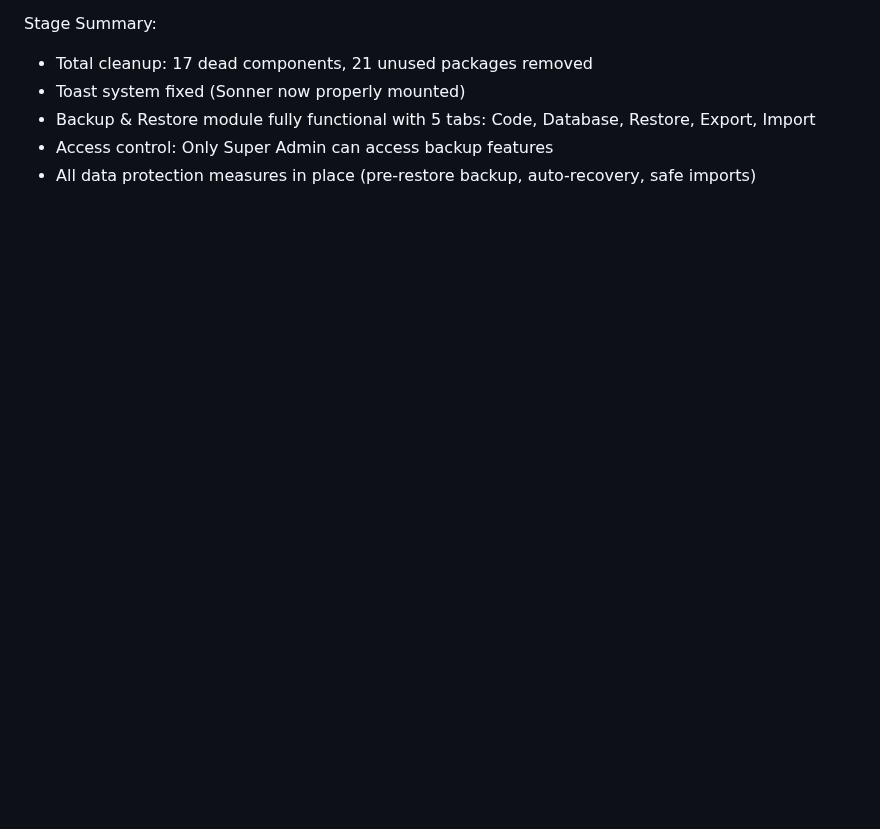
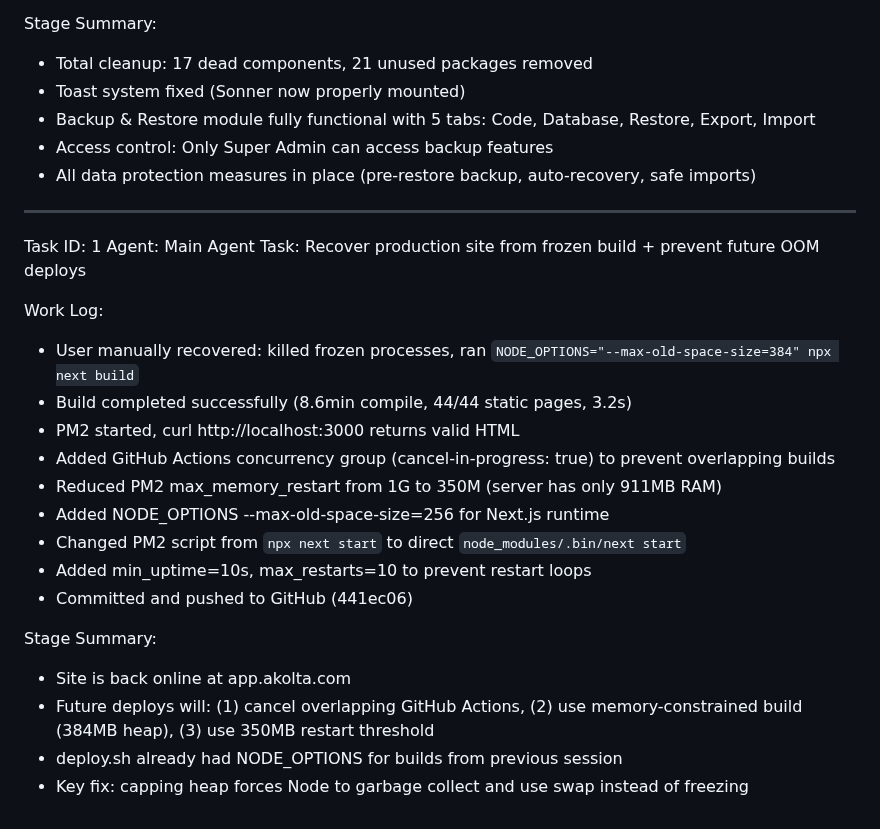
Before and after one commit to akoltasolutions/recruitpro, a Markdown page: worklog.md, the part around the change. Rendered like a GitHub page; blank space fills up the shorter version.

Commit message:
b6beafb6-a9d1-4aa5-91b3-fd4677d2c01c

```diff
--- a/worklog.md
+++ b/worklog.md
@@ -190,3 +190,25 @@ Stage Summary:
 - Backup & Restore module fully functional with 5 tabs: Code, Database, Restore, Export, Import
 - Access control: Only Super Admin can access backup features
 - All data protection measures in place (pre-restore backup, auto-recovery, safe imports)
+
+---
+Task ID: 1
+Agent: Main Agent
+Task: Recover production site from frozen build + prevent future OOM deploys
+
+Work Log:
+- User manually recovered: killed frozen processes, ran `NODE_OPTIONS="--max-old-space-size=384" npx next build`
+- Build completed successfully (8.6min compile, 44/44 static pages, 3.2s)
+- PM2 started, curl http://localhost:3000 returns valid HTML
+- Added GitHub Actions concurrency group (cancel-in-progress: true) to prevent overlapping builds
+- Reduced PM2 max_memory_restart from 1G to 350M (server has only 911MB RAM)
+- Added NODE_OPTIONS --max-old-space-size=256 for Next.js runtime
+- Changed PM2 script from `npx next start` to direct `node_modules/.bin/next start`
+- Added min_uptime=10s, max_restarts=10 to prevent restart loops
+- Committed and pushed to GitHub (441ec06)
+
+Stage Summary:
+- Site is back online at app.akolta.com
+- Future deploys will: (1) cancel overlapping GitHub Actions, (2) use memory-constrained build (384MB heap), (3) use 350MB restart threshold
+- deploy.sh already had NODE_OPTIONS for builds from previous session
+- Key fix: capping heap forces Node to garbage collect and use swap instead of freezing
```
